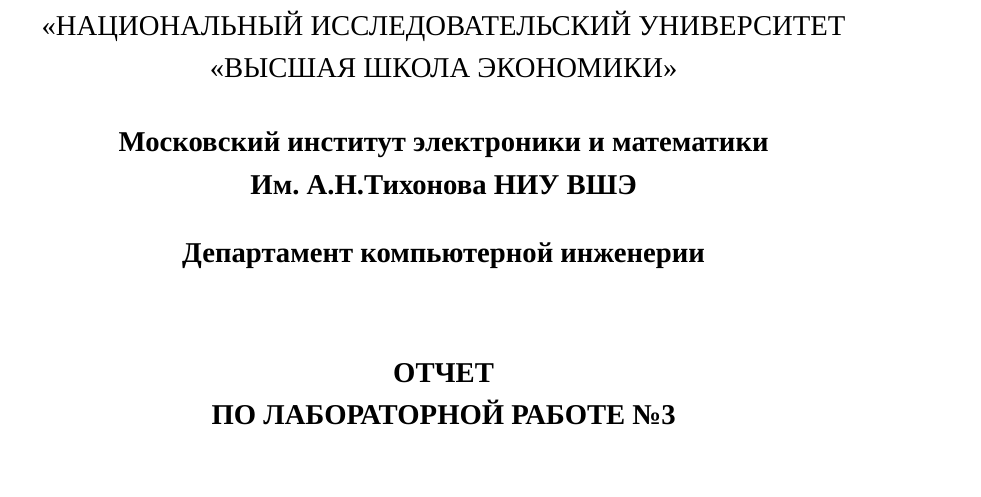
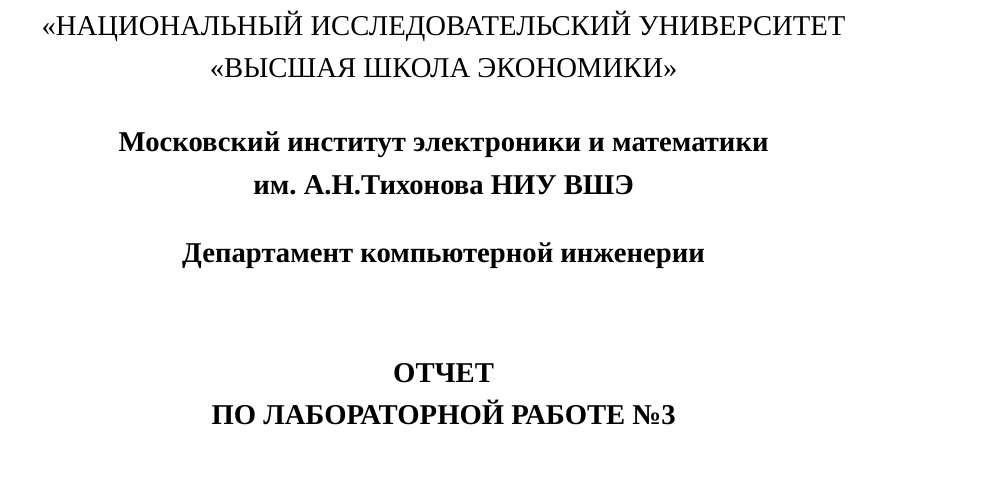
Before and after one commit to AsciiShell/hse_SoC, a LaTeX document (lab_03/text/main.tex, which reads lab_03/text/data/title.tex): part of page 1 of 8, cut so that both start at the same text. Compiled offline with XeLaTeX; a missing font is replaced by an installed copy or a similar font.

Commit message:
fix title

```diff
--- a/lab_03/text/data/title.tex
+++ b/lab_03/text/data/title.tex
@@ -10,7 +10,7 @@
 	\begin{center}
 		\textbf{Московский институт электроники и математики}
 
-		\textbf{Им. А.Н.Тихонова НИУ ВШЭ}
+		\textbf{им. А.Н.Тихонова НИУ ВШЭ}
 
 		\vspace{2ex}
 
```
